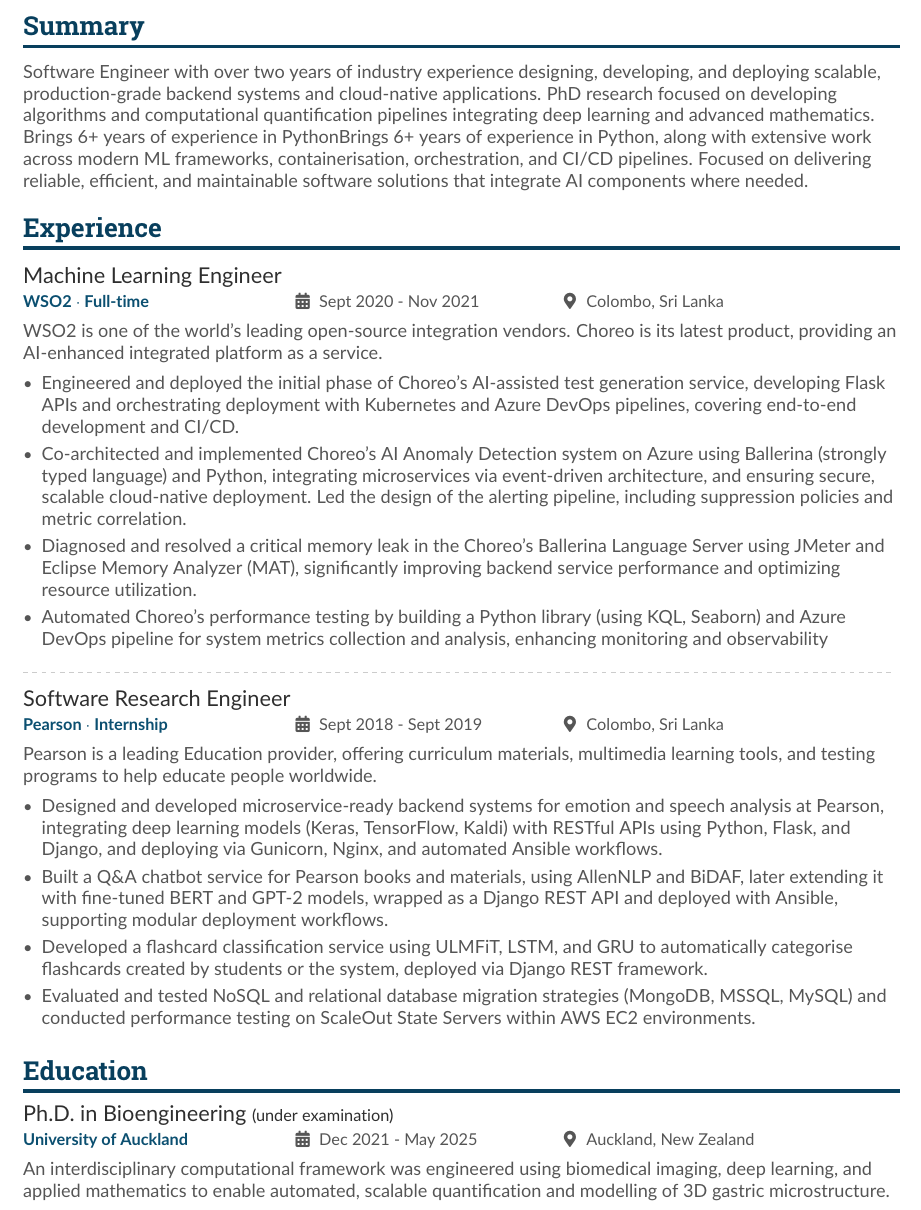
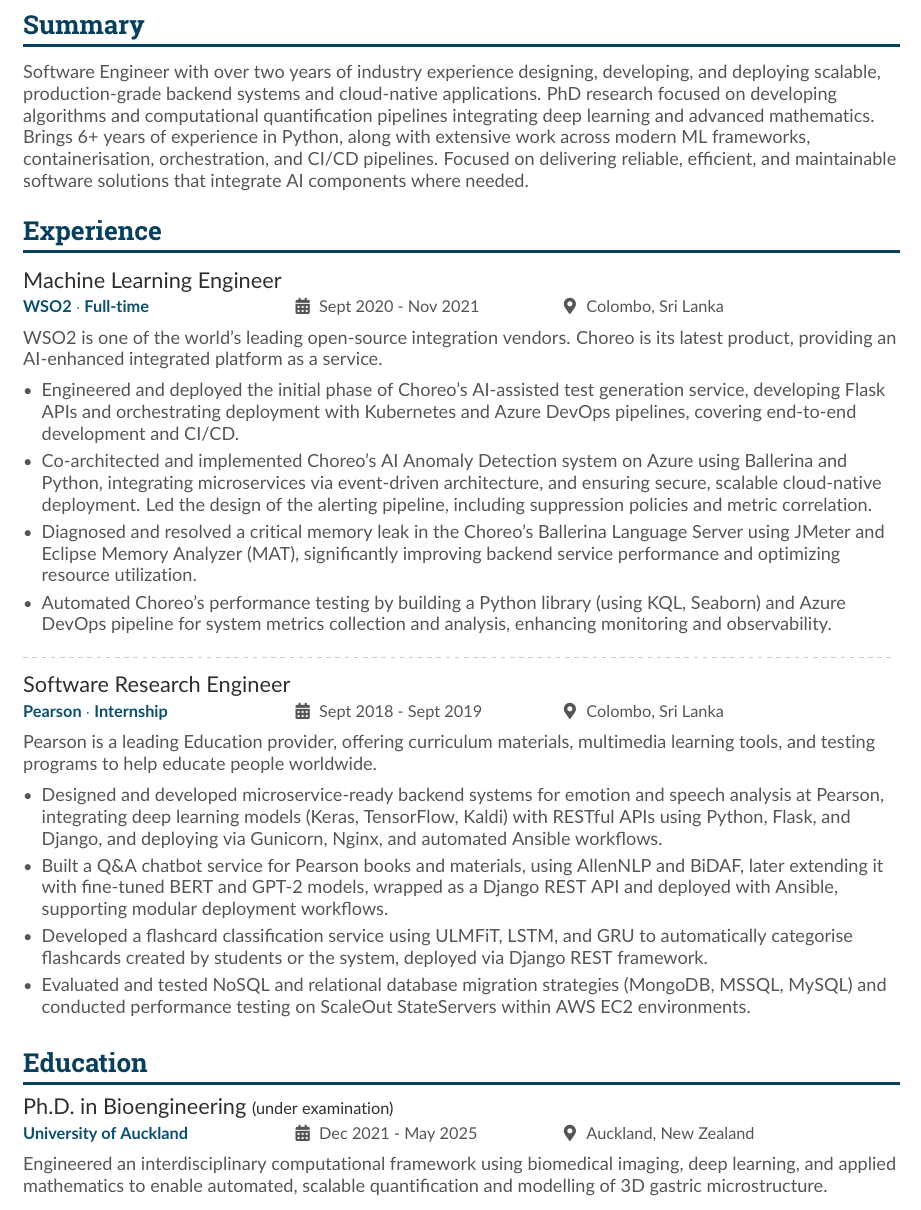
Before and after one commit to savindi-wijenayaka/cv_savindi_wijenayaka_se, a LaTeX CV (main.tex): part of page 1 of 2, cut so that both start at the same text. Compiled offline with pdfLaTeX.

Commit message:
Updates from Overleaf

```diff
--- a/main.tex
+++ b/main.tex
@@ -83,7 +83,7 @@
 
 \cvsection{Summary}
 
-Software Engineer with over two years of industry experience designing, developing, and deploying scalable, production-grade backend systems and cloud-native applications. PhD research focused on developing algorithms and computational quantification pipelines integrating deep learning and advanced mathematics. Brings 6+ years of experience in PythonBrings 6+ years of experience in Python, along with extensive work across modern ML frameworks, containerisation, orchestration, and CI/CD pipelines. Focused on delivering reliable, efficient, and maintainable software solutions that integrate AI components where needed.
+Software Engineer with over two years of industry experience designing, developing, and deploying scalable, production-grade backend systems and cloud-native applications. PhD research focused on developing algorithms and computational quantification pipelines integrating deep learning and advanced mathematics. Brings 6+ years of experience in Python, along with extensive work across modern ML frameworks, containerisation, orchestration, and CI/CD pipelines. Focused on delivering reliable, efficient, and maintainable software solutions that integrate AI components where needed.
 
 \medskip
 
@@ -95,9 +95,9 @@
 
 \begin{itemize}
 \item Engineered and deployed the initial phase of Choreo's AI-assisted test generation service, developing Flask APIs and orchestrating deployment with Kubernetes and Azure DevOps pipelines, covering end-to-end development and CI/CD.
-\item Co-architected and implemented Choreo’s AI Anomaly Detection system on Azure using Ballerina (strongly typed language) and Python, integrating microservices via event-driven architecture, and ensuring secure, scalable cloud-native deployment. Led the design of the alerting pipeline, including suppression policies and metric correlation.
+\item Co-architected and implemented Choreo’s AI Anomaly Detection system on Azure using Ballerina and Python, integrating microservices via event-driven architecture, and ensuring secure, scalable cloud-native deployment. Led the design of the alerting pipeline, including suppression policies and metric correlation.
 \item Diagnosed and resolved a critical memory leak in the Choreo's Ballerina Language Server using JMeter and Eclipse Memory Analyzer (MAT), significantly improving backend service performance and optimizing resource utilization.
-\item Automated Choreo’s performance testing by building a Python library (using KQL, Seaborn) and Azure DevOps pipeline for system metrics collection and analysis, enhancing monitoring and observability
+\item Automated Choreo’s performance testing by building a Python library (using KQL, Seaborn) and Azure DevOps pipeline for system metrics collection and analysis, enhancing monitoring and observability.
 \end{itemize}
 
 \divider{}
@@ -112,7 +112,7 @@
 
     \item Developed a flashcard classification service using ULMFiT, LSTM, and GRU to automatically categorise flashcards created by students or the system, deployed via Django REST framework.
 
-    \item Evaluated and tested NoSQL and relational database migration strategies (MongoDB, MSSQL, MySQL) and conducted performance testing on ScaleOut State Servers within AWS EC2 environments.
+    \item Evaluated and tested NoSQL and relational database migration strategies (MongoDB, MSSQL, MySQL) and conducted performance testing on ScaleOut StateServers within AWS EC2 environments.
 
 \end{itemize}
 
@@ -122,7 +122,7 @@
 
 \cvevent{Ph.D. in Bioengineering \small{(under examination)}}{University of Auckland}{Dec 2021 - May 2025}{Auckland, New Zealand}
 
-An interdisciplinary computational framework was engineered using biomedical imaging, deep learning, and applied mathematics to enable automated, scalable quantification and modelling of 3D gastric microstructure.
+Engineered an interdisciplinary computational framework using biomedical imaging, deep learning, and applied mathematics to enable automated, scalable quantification and modelling of 3D gastric microstructure.
 
 \begin{itemize}
     \item Built an attention-based semantic segmentation model for tissue layer classification, performing ablation studies and improving efficiency by over 40 hours per dataset.
```
